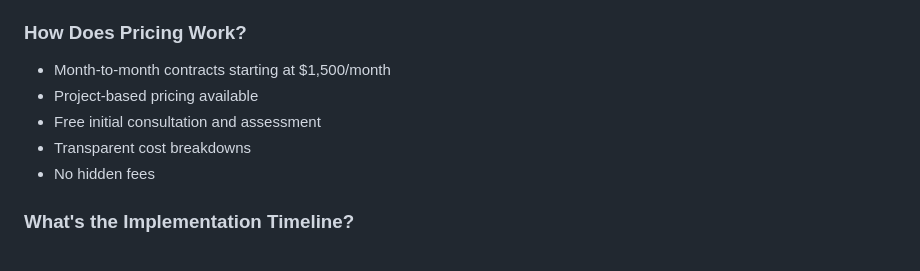
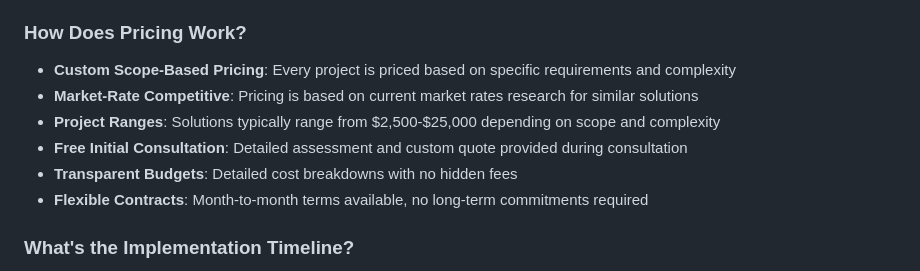
Before and after one commit to rprovine/lenilani-ai, a Markdown page: lenilani-knowledge-base.md, the part around one of its changes. GitHub-like rendering.

```diff
--- a/lenilani-knowledge-base.md
+++ b/lenilani-knowledge-base.md
@@ -351,11 +396,12 @@ Strong commitment to Hawaii's small business community through affordable pricin
 - Transparent pricing and communication
 
 ### How Does Pricing Work?
-- Month-to-month contracts starting at $1,500/month
-- Project-based pricing available
-- Free initial consultation and assessment
-- Transparent cost breakdowns
-- No hidden fees
+- **Custom Scope-Based Pricing**: Every project is priced based on specific requirements and complexity
+- **Market-Rate Competitive**: Pricing is based on current market rates research for similar solutions
+- **Project Ranges**: Solutions typically range from $2,500-$25,000 depending on scope and complexity
+- **Free Initial Consultation**: Detailed assessment and custom quote provided during consultation
+- **Transparent Budgets**: Detailed cost breakdowns with no hidden fees
+- **Flexible Contracts**: Month-to-month terms available, no long-term commitments required
 
 ### What's the Implementation Timeline?
 - Initial consultation: 30 minutes
```
Also changed, not shown: other parts of lenilani-knowledge-base.md (+53 -8 lines).
